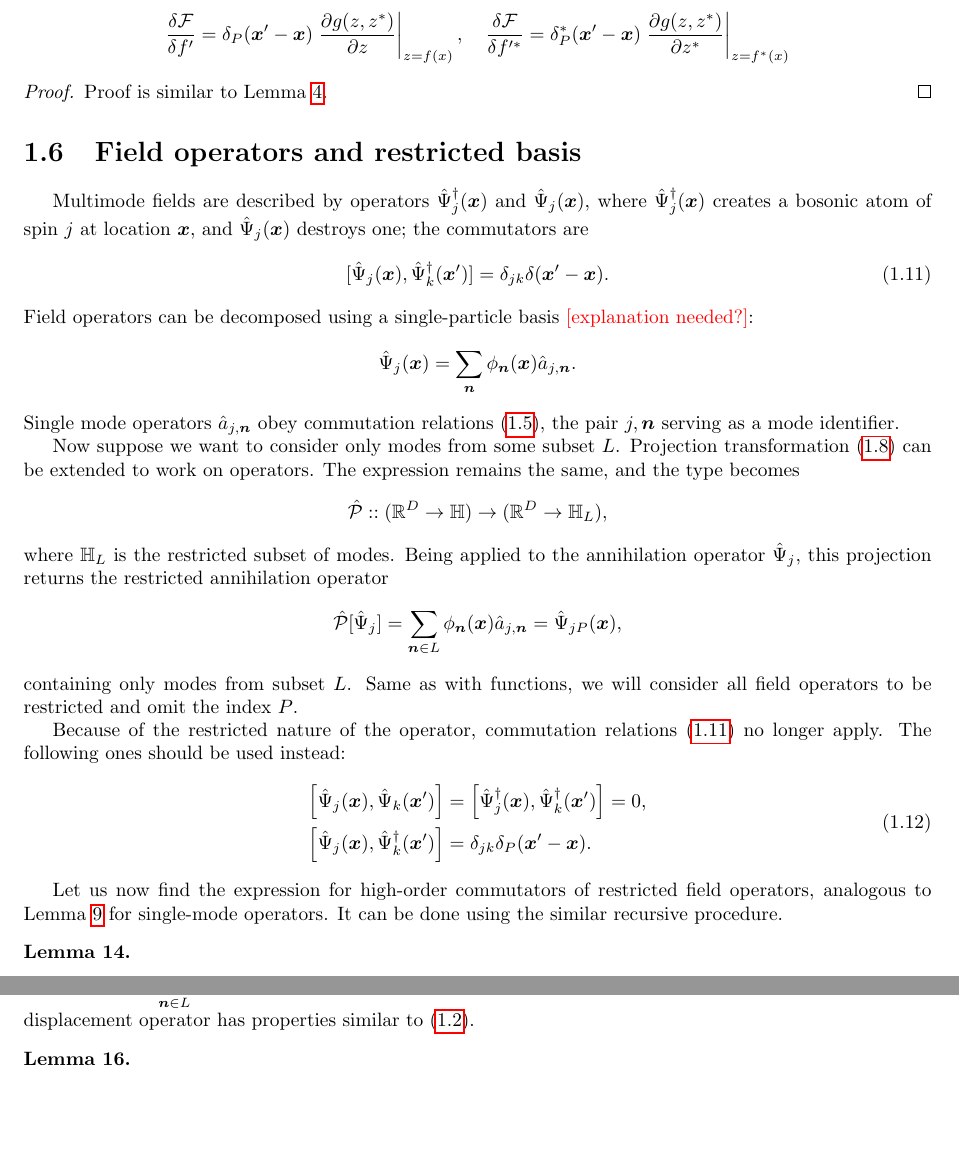
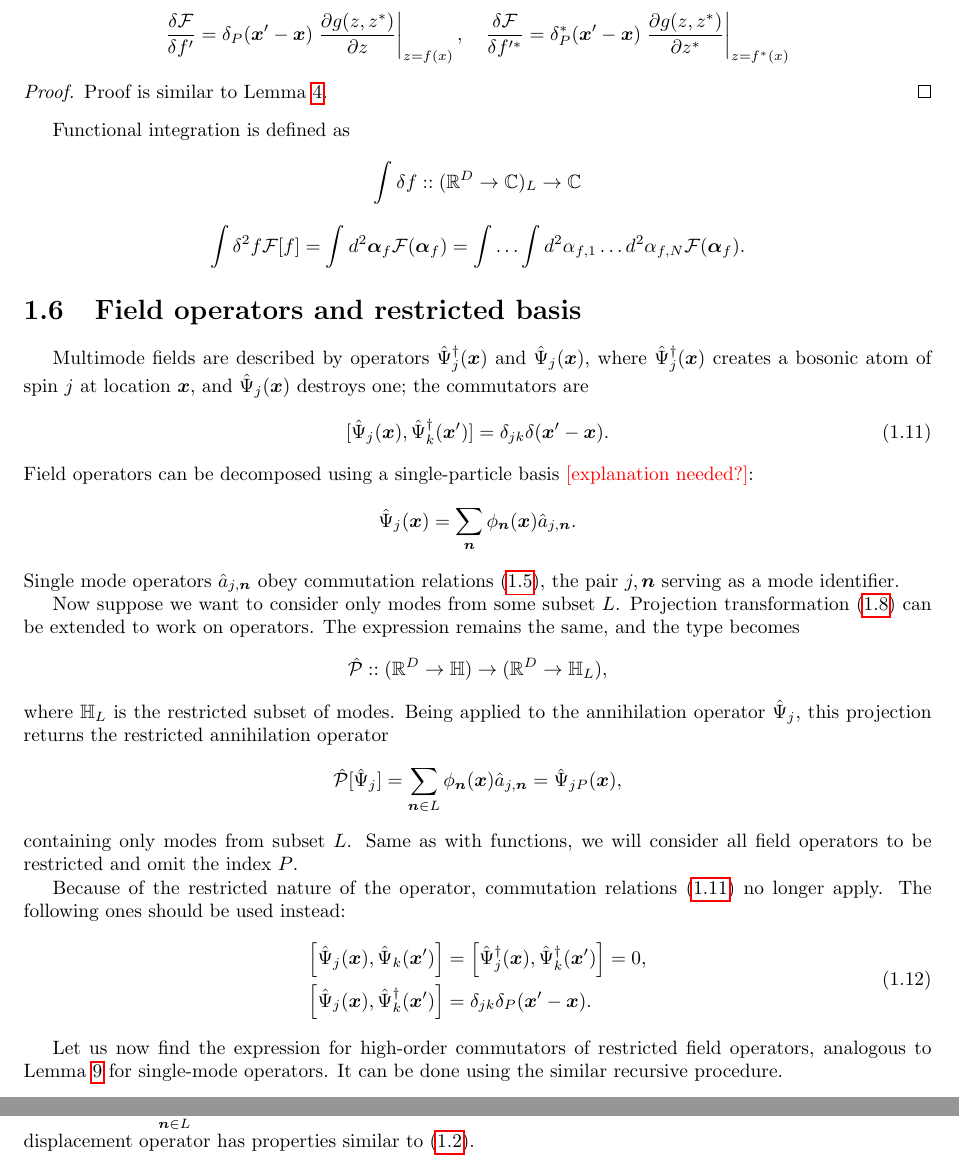
Before and after one commit to fjarri/thesis, a LaTeX document (notes.tex, which reads chapters/formalism/func-calculus.tex): two parts of pages 12 and 13 of 38, joined at a grey line, cut so that both start at the same text, the shorter picture padded with empty space. Compiled offline with pdfLaTeX.

Commit message:
chapters/formalism/func-calculus: added definition of functional integration

```diff
--- a/chapters/formalism/func-calculus.tex
+++ b/chapters/formalism/func-calculus.tex
@@ -181,3 +181,14 @@ In other words:
 \begin{proof}
 Proof is similar to \lmmref{formalism:c-numbers:independent-vars}.
 \end{proof}
+
+Functional integration is defined as
+\[
+	\int \delta f ::
+	(\mathbb{R}^D \rightarrow \mathbb{C})_L	\rightarrow \mathbb{C}
+\]
+\[
+	\int \delta^2 f \mathcal{F}[f]
+	= \int d^2\bm{\alpha}_f \mathcal{F}(\bm{\alpha}_f)
+	= \int \ldots \int d^2\alpha_{f,1} \ldots d^2\alpha_{f,N} \mathcal{F}(\bm{\alpha}_f).
+\]
```
